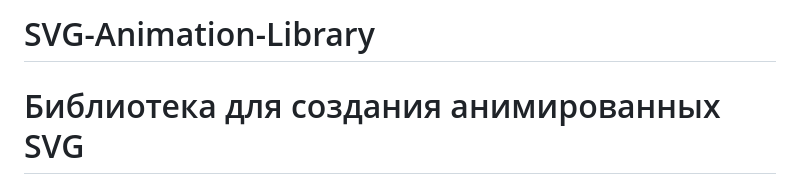
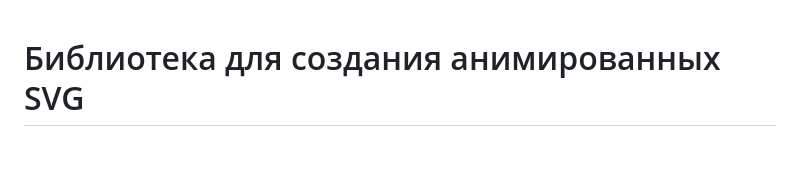
Before and after one commit to Alexandch/SVG-Animation-Library, a Markdown page: README.md, the part around one of its changes. Drawn GitHub-style; blank space fills up the shorter version.

```diff
--- a/README.md
+++ b/README.md
@@ -1,5 +1,3 @@
-# SVG-Animation-Library
-
 # Библиотека для создания анимированных SVG
 
 ## Описание проекта
```
Also changed, not shown: other parts of README.md (+9 -8 lines).
